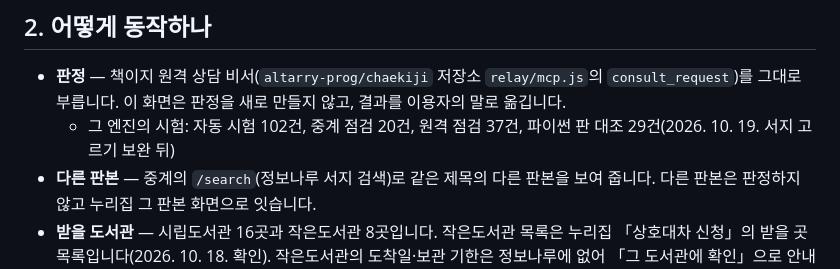
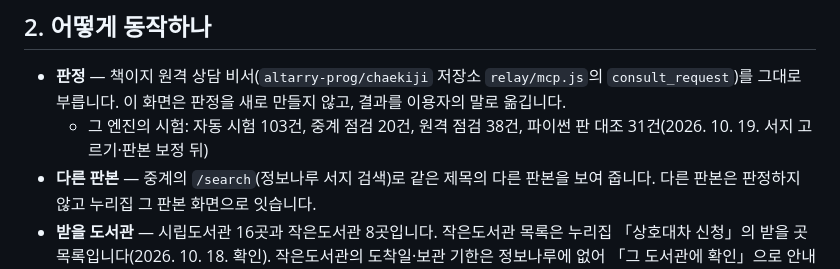
Before and after one commit to altarry-prog/chaekiji-pilot, a Markdown page: README.md, the part around the change. Rendered like a GitHub page.

Commit message:
README 엔진 시험 건수 — 판본 보정 뒤 103·20·38·31(chaekiji 0e3e574)
Co-Authored-By: Claude Opus 5.5 <noreply@anthropic.com>
Claude-Session: https://claude.ai/code/session_01TtT9xcbTP3NzSioNJT8Spd

```diff
--- a/README.md
+++ b/README.md
@@ -19,7 +19,7 @@
 ## 2. 어떻게 동작하나
 
 - **판정** — 책이지 원격 상담 비서(`altarry-prog/chaekiji` 저장소 `relay/mcp.js`의 `consult_request`)를 그대로 부릅니다. 이 화면은 판정을 새로 만들지 않고, 결과를 이용자의 말로 옮깁니다.
-  - 그 엔진의 시험: 자동 시험 102건, 중계 점검 20건, 원격 점검 37건, 파이썬 판 대조 29건(2026. 10. 19. 서지 고르기 보완 뒤)
+  - 그 엔진의 시험: 자동 시험 103건, 중계 점검 20건, 원격 점검 38건, 파이썬 판 대조 31건(2026. 10. 19. 서지 고르기·판본 보정 뒤)
 - **다른 판본** — 중계의 `/search`(정보나루 서지 검색)로 같은 제목의 다른 판본을 보여 줍니다. 다른 판본은 판정하지 않고 누리집 그 판본 화면으로 잇습니다.
 - **받을 도서관** — 시립도서관 16곳과 작은도서관 8곳입니다. 작은도서관 목록은 누리집 「상호대차 신청」의 받을 곳 목록입니다(2026. 10. 18. 확인). 작은도서관의 도착일·보관 기한은 정보나루에 없어 「그 도서관에 확인」으로 안내합니다.
 - **규정 문장** — 부천시립도서관 누리집 상호대차 안내(최종수정 2026. 8. 10.)에 맞췄습니다. 평일 다음 날 도착, 도착일 포함 3일 보관, 기한이 지나면 자동 반납과 7일 신청 제한입니다.
```
